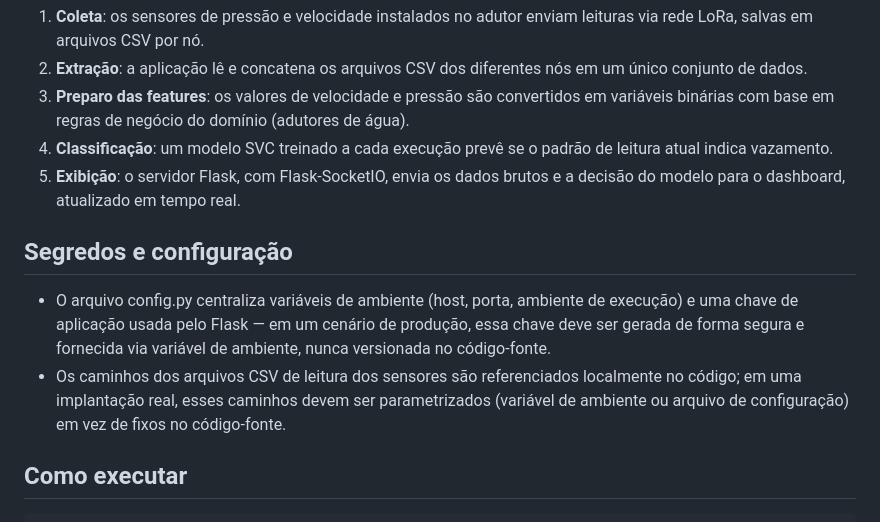
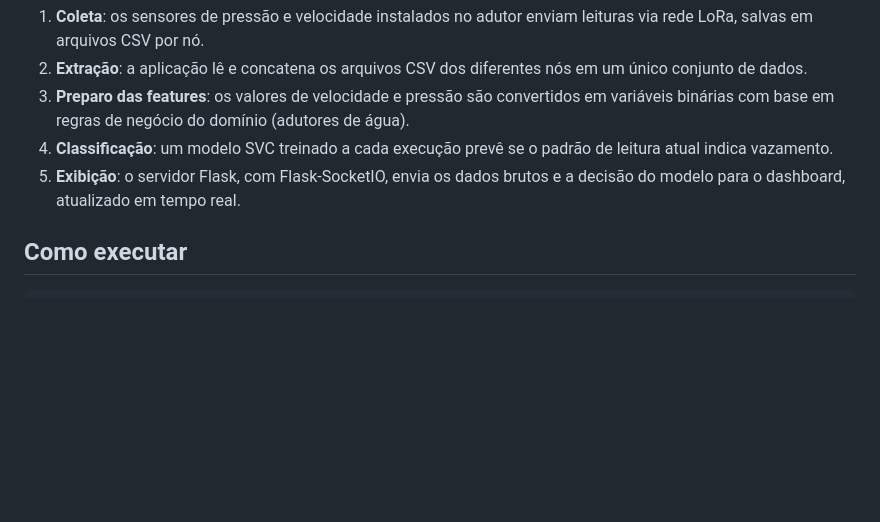
Before and after one commit to Gusta9s/Projeto_Sistema_de_Monitoramento_Gerenciamento_de_Sistemas_Adutores_de_Agua_APS, a Markdown page: README.md, the part around the change. GitHub-like rendering; blank space fills up the shorter version.

Commit message:
Remove sensitive configuration details from README
Removed section on secrets and configuration details for security best practices.

```diff
--- a/README.md
+++ b/README.md
@@ -23,11 +23,6 @@ O pipeline funciona de ponta a ponta: os dados brutos dos três nós de sensores
 3. **Preparo das features**: os valores de velocidade e pressão são convertidos em variáveis binárias com base em regras de negócio do domínio (adutores de água).
 4. **Classificação**: um modelo SVC treinado a cada execução prevê se o padrão de leitura atual indica vazamento.
 5. **Exibição**: o servidor Flask, com Flask-SocketIO, envia os dados brutos e a decisão do modelo para o dashboard, atualizado em tempo real.
-
-## Segredos e configuração
-
-- O arquivo config.py centraliza variáveis de ambiente (host, porta, ambiente de execução) e uma chave de aplicação usada pelo Flask — em um cenário de produção, essa chave deve ser gerada de forma segura e fornecida via variável de ambiente, nunca versionada no código-fonte.
-- Os caminhos dos arquivos CSV de leitura dos sensores são referenciados localmente no código; em uma implantação real, esses caminhos devem ser parametrizados (variável de ambiente ou arquivo de configuração) em vez de fixos no código-fonte.
 
 ## Como executar
 
```
